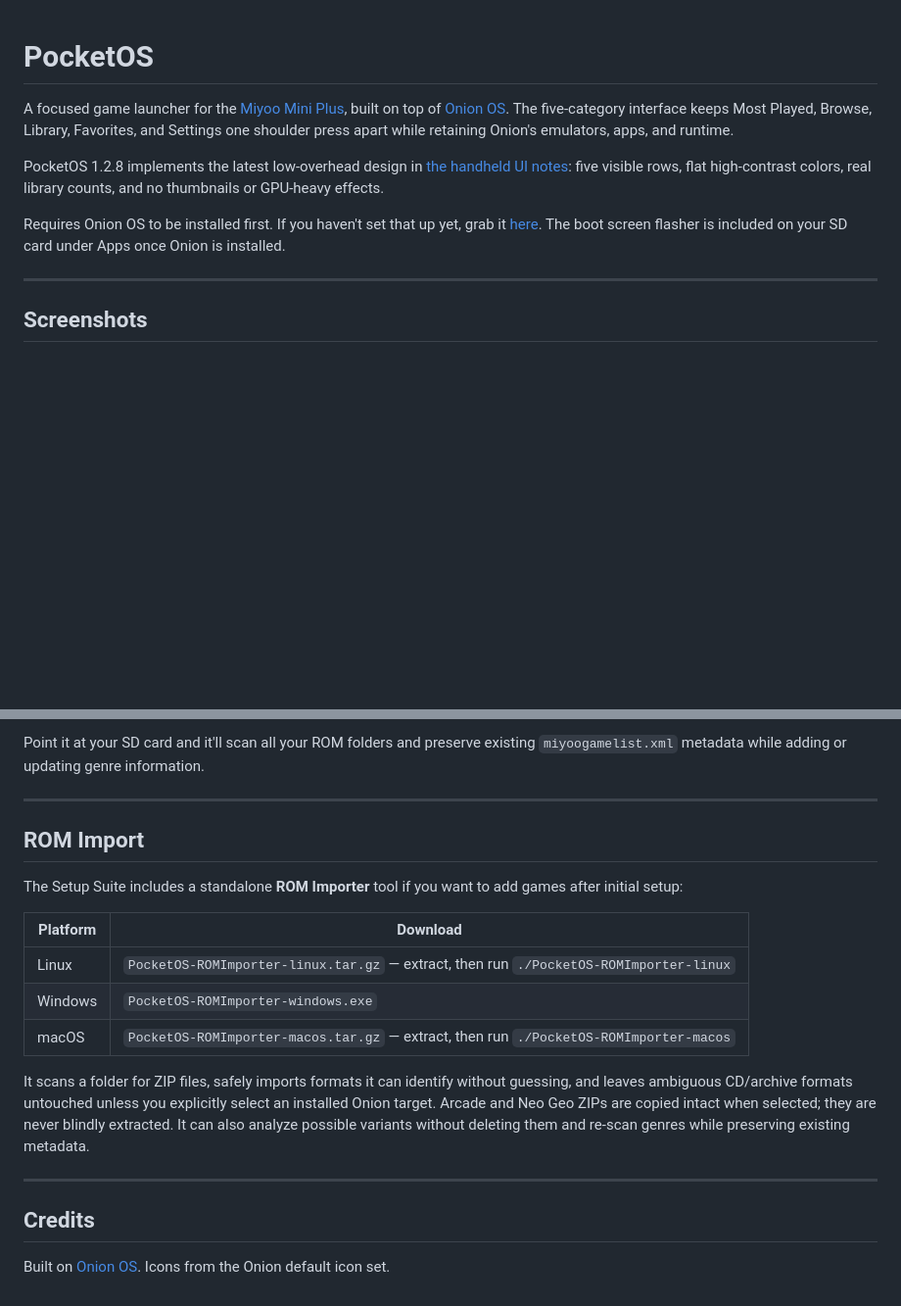
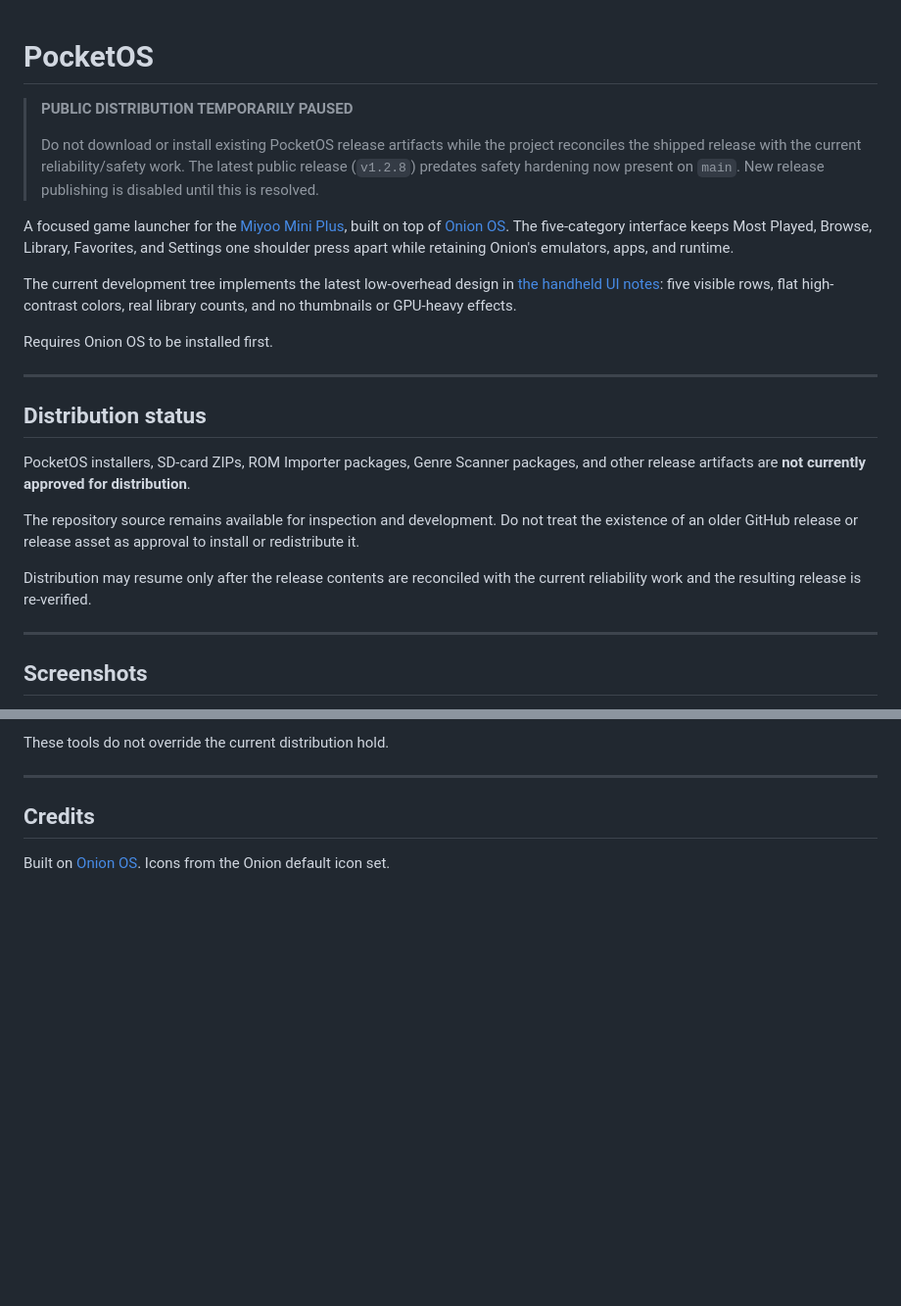
Before and after one commit to BigCatMellow/PocketOS, a Markdown page: README.md, 2 parts joined by grey strips. Shown at 98% size. Drawn GitHub-style; blank space fills up the shorter version.

```diff
--- a/README.md
+++ b/README.md
@@ -1,10 +1,24 @@
 # PocketOS
+
+> **PUBLIC DISTRIBUTION TEMPORARILY PAUSED**
+>
+> Do not download or install existing PocketOS release artifacts while the project reconciles the shipped release with the current reliability/safety work. The latest public release (`v1.2.8`) predates safety hardening now present on `main`. New release publishing is disabled until this is resolved.
 
 A focused game launcher for the [Miyoo Mini Plus](https://lomiyoo.com/), built on top of [Onion OS](https://github.com/OnionUI/Onion). The five-category interface keeps Most Played, Browse, Library, Favorites, and Settings one shoulder press apart while retaining Onion's emulators, apps, and runtime.
 
-PocketOS 1.2.8 implements the latest low-overhead design in [the handheld UI notes](docs/handheld-ui-redesign.md): five visible rows, flat high-contrast colors, real library counts, and no thumbnails or GPU-heavy effects.
+The current development tree implements the latest low-overhead design in [the handheld UI notes](docs/handheld-ui-redesign.md): five visible rows, flat high-contrast colors, real library counts, and no thumbnails or GPU-heavy effects.
 
-Requires Onion OS to be installed first. If you haven't set that up yet, grab it [here](https://github.com/OnionUI/Onion/releases/latest). The boot screen flasher is included on your SD card under Apps once Onion is installed.
+Requires Onion OS to be installed first.
+
+---
+
+## Distribution status
+
+PocketOS installers, SD-card ZIPs, ROM Importer packages, Genre Scanner packages, and other release artifacts are **not currently approved for distribution**.
+
+The repository source remains available for inspection and development. Do not treat the existence of an older GitHub release or release asset as approval to install or redistribute it.
+
+Distribution may resume only after the release contents are reconciled with the current reliability work and the resulting release is re-verified.
 
 ---
 
@@ -111,18 +81,4 @@ PocketOS can filter your library by genre. The Setup Suite handles this automati
-Point it at your SD card and it'll scan all your ROM folders and preserve existing `miyoogamelist.xml` metadata while adding or updating genre information.
-
----
-
-## ROM Import
-
-The Setup Suite includes a standalone **ROM Importer** tool if you want to add games after initial setup:
-
-| Platform | Download |
-|----------|---------|
-| Linux | `PocketOS-ROMImporter-linux.tar.gz` — extract, then run `./PocketOS-ROMImporter-linux` |
-| Windows | `PocketOS-ROMImporter-windows.exe` |
-| macOS | `PocketOS-ROMImporter-macos.tar.gz` — extract, then run `./PocketOS-ROMImporter-macos` |
-
-It scans a folder for ZIP files, safely imports formats it can identify without guessing, and leaves ambiguous CD/archive formats untouched unless you explicitly select an installed Onion target. Arcade and Neo Geo ZIPs are copied intact when selected; they are never blindly extracted. It can also analyze possible variants without deleting them and re-scan genres while preserving existing metadata.
+These tools do not override the current distribution hold.
 
 ---
 
```
Also changed, not shown: other parts of README.md (+2 -46 lines).
